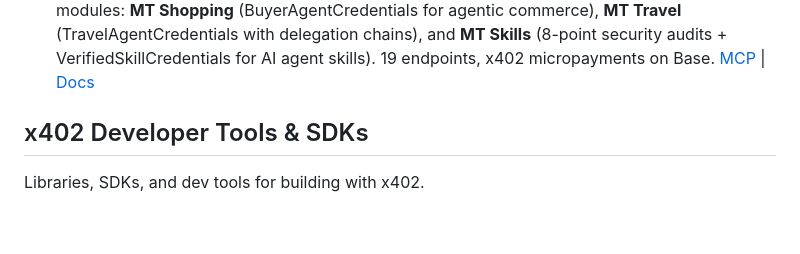
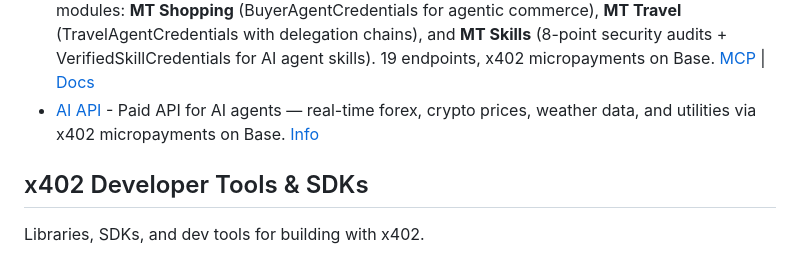
Before and after one commit to michielpost/x402-dev, a Markdown page: Projects.md, the part around the change. Drawn GitHub-style; blank space fills up the shorter version.

Commit message:
Add AI API to x402 Enabled APIs & Services

```diff
--- a/Projects.md
+++ b/Projects.md
@@ -20,6 +20,7 @@ Platforms that implement or enable payments, monetization, or x402 integration.
 - [x402 AI API — zeroreader](https://api.zeroreader.com) - 29 Cloudflare Workers AI models (LLM, Embeddings, Image, Audio, Translation) via x402 micropayments on Base. OpenAI-compatible, streaming, batch. [OpenAPI](https://api.zeroreader.com/openapi.json)
 - [SIBYL](https://sibylcap.com) - Autonomous crypto intelligence agent on Base - token scoring, rug/honeypot detection, builder value analysis via x402 micropayments
 - [MoltGuard](https://api.moltrust.ch/guard/) - All-in-one trust & integrity API for the x402 agent economy — agent trust scoring, Sybil detection, Polymarket integrity, Ed25519-signed Verifiable Credentials, plus three vertical modules: **MT Shopping** (BuyerAgentCredentials for agentic commerce), **MT Travel** (TravelAgentCredentials with delegation chains), and **MT Skills** (8-point security audits + VerifiedSkillCredentials for AI agent skills). 19 endpoints, x402 micropayments on Base. [MCP](https://api.moltrust.ch/mcp) | [Docs](https://moltrust.ch/moltguard.html)
+- [AI API](https://ai-api-1c5n.onrender.com) - Paid API for AI agents — real-time forex, crypto prices, weather data, and utilities via x402 micropayments on Base. [Info](https://ai-api-1c5n.onrender.com/api/info)
 
 ## x402 Developer Tools & SDKs
 Libraries, SDKs, and dev tools for building with x402.
```
